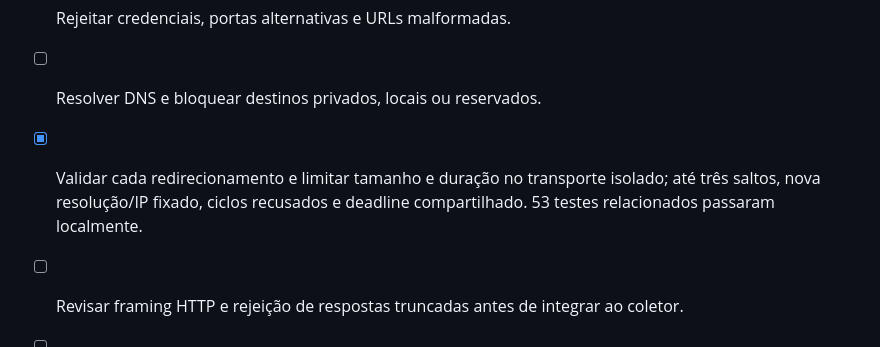
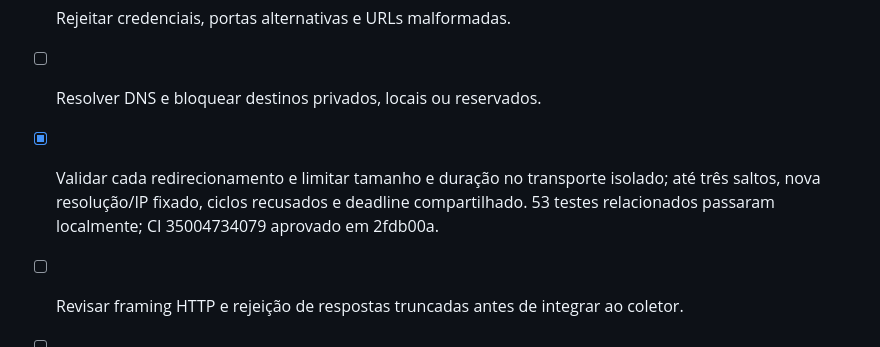
Before and after one commit to devbenjaminsantos/argos, a Markdown page: ROADMAP.md, the part around the change. GitHub-like rendering.

```diff
--- a/ROADMAP.md
+++ b/ROADMAP.md
@@ -285,7 +285,7 @@ O frontend pode continuar sendo desenhado em paralelo. Ele não bloqueia essa se
 - [ ] Aceitar apenas HTTPS e hosts explicitamente suportados.
 - [ ] Rejeitar credenciais, portas alternativas e URLs malformadas.
 - [ ] Resolver DNS e bloquear destinos privados, locais ou reservados.
-- [x] Validar cada redirecionamento e limitar tamanho e duração no transporte isolado; até três saltos, nova resolução/IP fixado, ciclos recusados e deadline compartilhado. 53 testes relacionados passaram localmente.
+- [x] Validar cada redirecionamento e limitar tamanho e duração no transporte isolado; até três saltos, nova resolução/IP fixado, ciclos recusados e deadline compartilhado. 53 testes relacionados passaram localmente; CI 35004734079 aprovado em 2fdb00a.
 - [ ] Revisar framing HTTP e rejeição de respostas truncadas antes de integrar ao coletor.
 - [ ] Criar testes com URLs maliciosas.
 
```
Also changed, not shown: docs/AI_SHARED_CONTEXT.md (+1 -1 lines), docs/V2_SAFE_FETCH.md (+1 -1 lines).
